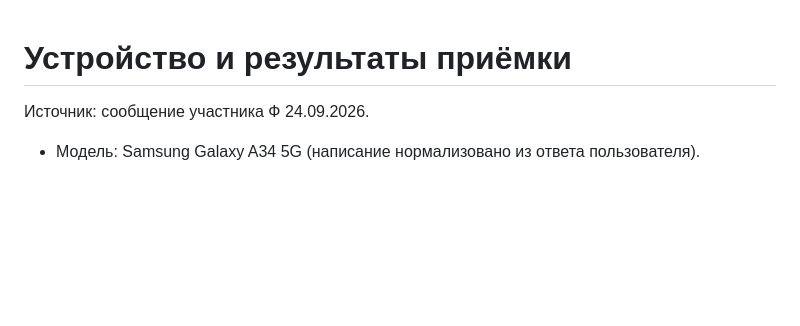
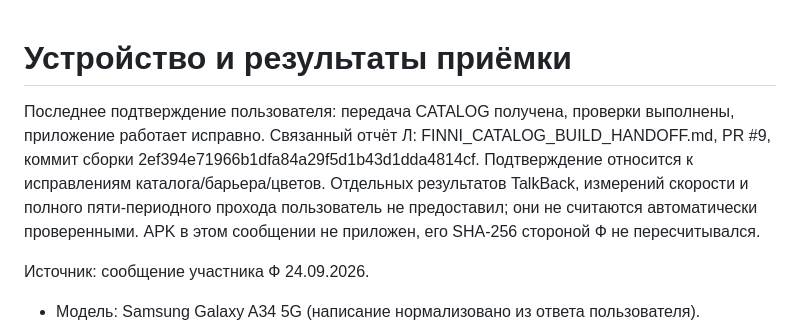
Before and after one commit to glagolller/finni, a Markdown page: docs/testing/DEVICE.md, the part around the change. GitHub-like rendering; blank space fills up the shorter version.

```diff
--- a/docs/testing/DEVICE.md
+++ b/docs/testing/DEVICE.md
@@ -1,4 +1,6 @@
 # Устройство и результаты приёмки
+
+Последнее подтверждение пользователя: передача CATALOG получена, проверки выполнены, приложение работает исправно. Связанный отчёт Л: FINNI_CATALOG_BUILD_HANDOFF.md, PR #9, коммит сборки 2ef394e71966b1dfa84a29f5d1b43d1dda4814cf. Подтверждение относится к исправлениям каталога/барьера/цветов. Отдельных результатов TalkBack, измерений скорости и полного пяти-периодного прохода пользователь не предоставил; они не считаются автоматически проверенными. APK в этом сообщении не приложен, его SHA-256 стороной Ф не пересчитывался.
 
 Источник: сообщение участника Ф 24.09.2026.
 
```
Also changed, not shown: docs/setup/STATUS.md (+2 -0 lines), 1 other file.
